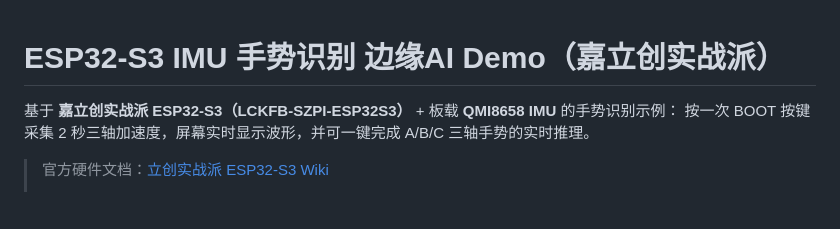
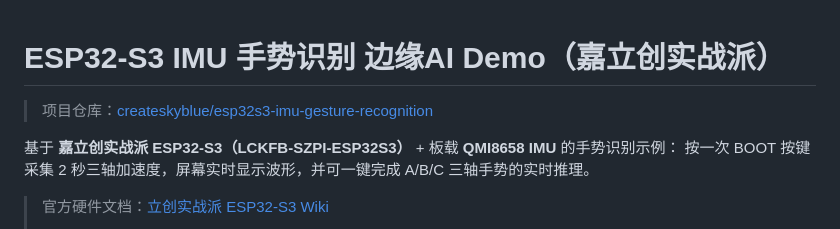
Before and after one commit to createskyblue/esp32s3-imu-gesture-recognition, a Markdown page: README.md, the part around the change. GitHub-like rendering; blank space fills up the shorter version.

Commit message:
docs: add github repo link at top of README

```diff
--- a/README.md
+++ b/README.md
@@ -1,4 +1,6 @@
 # ESP32-S3 IMU 手势识别 边缘AI Demo（嘉立创实战派）
+
+> 项目仓库：[createskyblue/esp32s3-imu-gesture-recognition](https://github.com/createskyblue/esp32s3-imu-gesture-recognition)
 
 基于 **嘉立创实战派 ESP32-S3（LCKFB-SZPI-ESP32S3）** + 板载 **QMI8658 IMU** 的手势识别示例：
 按一次 BOOT 按键采集 2 秒三轴加速度，屏幕实时显示波形，并可一键完成 A/B/C 三轴手势的实时推理。
```
